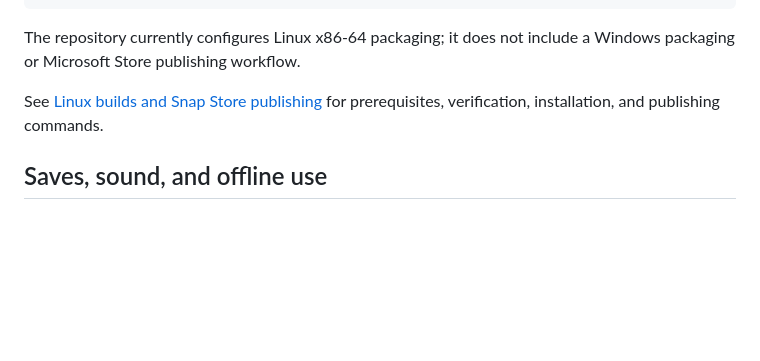
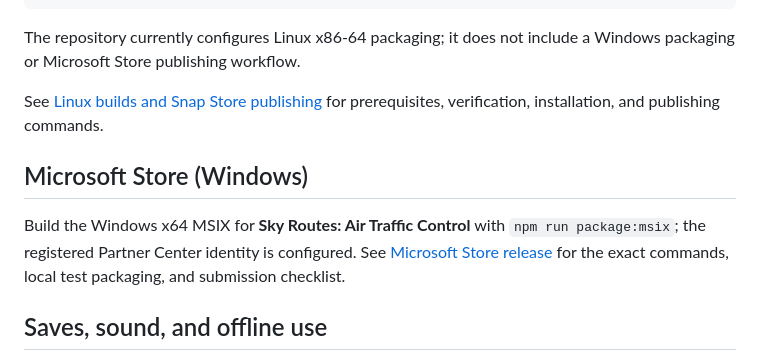
Before and after one commit to montasim/air-traffic-control, a Markdown page: README.md, the part around the change. Rendered like a GitHub page; blank space fills up the shorter version.

Commit message:
docs: document Windows releases and 0.1.3 Store update

```diff
--- a/README.md
+++ b/README.md
@@ -104,6 +104,13 @@ The repository currently configures Linux x86-64 packaging; it does not include
 See [Linux builds and Snap Store publishing](docs/linux-release.md) for prerequisites,
 verification, installation, and publishing commands.
 
+## Microsoft Store (Windows)
+
+Build the Windows x64 MSIX for **Sky Routes: Air Traffic Control** with
+`npm run package:msix`; the registered Partner Center identity is configured.
+See [Microsoft Store release](docs/microsoft-store.md)
+for the exact commands, local test packaging, and submission checklist.
+
 ## Saves, sound, and offline use
 
 Career progress, achievements, records, selected airfield, difficulty, and audio settings are stored locally in IndexedDB. There is no account system or cloud synchronization. Clearing site data can erase progress; save export and import are not implemented. Development and production sites have separate browser storage.
```
Also changed, not shown: docs/microsoft-store.md (added, +163 -0 lines).
